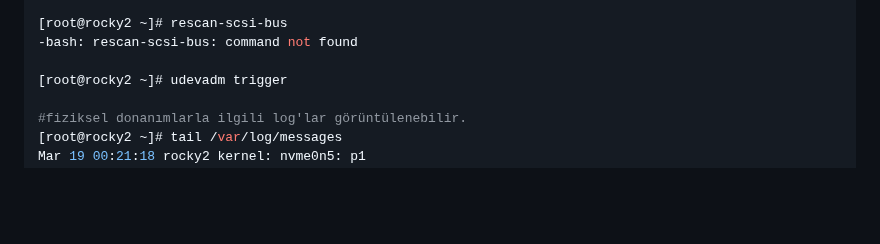
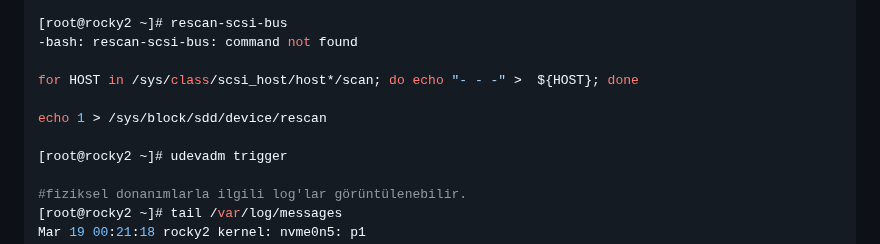
Before and after one commit to ali-sunarlar/DevOpsProjects, a Markdown page: RH134/5-Manage Basic Storage.md, the part around the change. Rendered like a GitHub page; blank space fills up the shorter version.

```diff
--- a/RH134/5-Manage Basic Storage.md
+++ b/RH134/5-Manage Basic Storage.md
@@ -406,6 +406,10 @@ Yeni eklenen disk lsblk vs gozukmezse. En gözükmezse reboot edilir.
 [root@rocky2 ~]# rescan-scsi-bus
 -bash: rescan-scsi-bus: command not found
 
+for HOST in /sys/class/scsi_host/host*/scan; do echo "- - -" >  ${HOST}; done
+
+echo 1 > /sys/block/sdd/device/rescan
+
 [root@rocky2 ~]# udevadm trigger
 
 #fiziksel donanımlarla ilgili log'lar görüntülenebilir.
```
